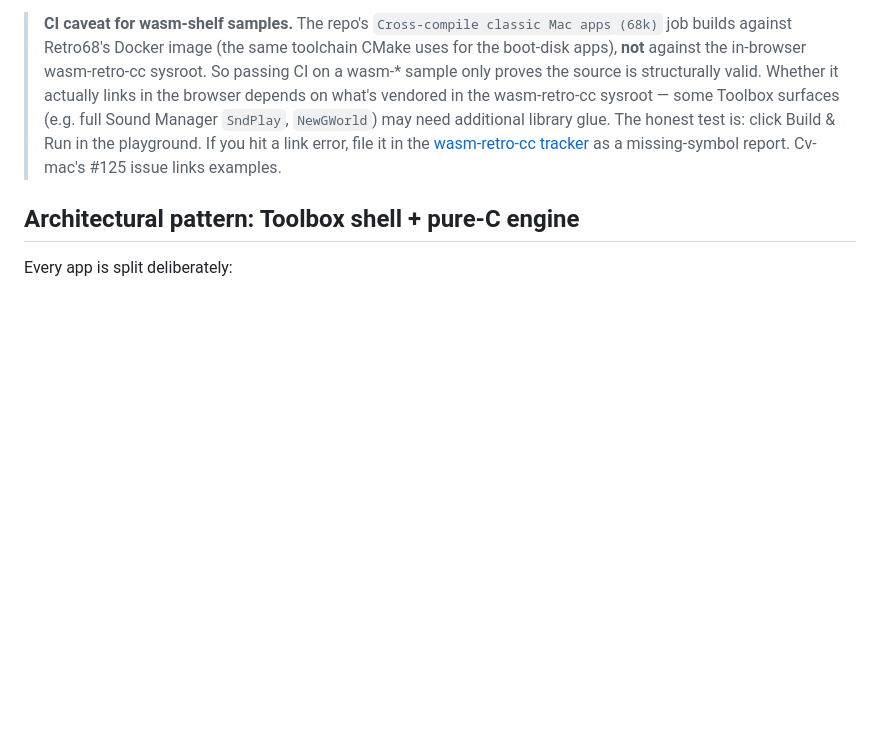
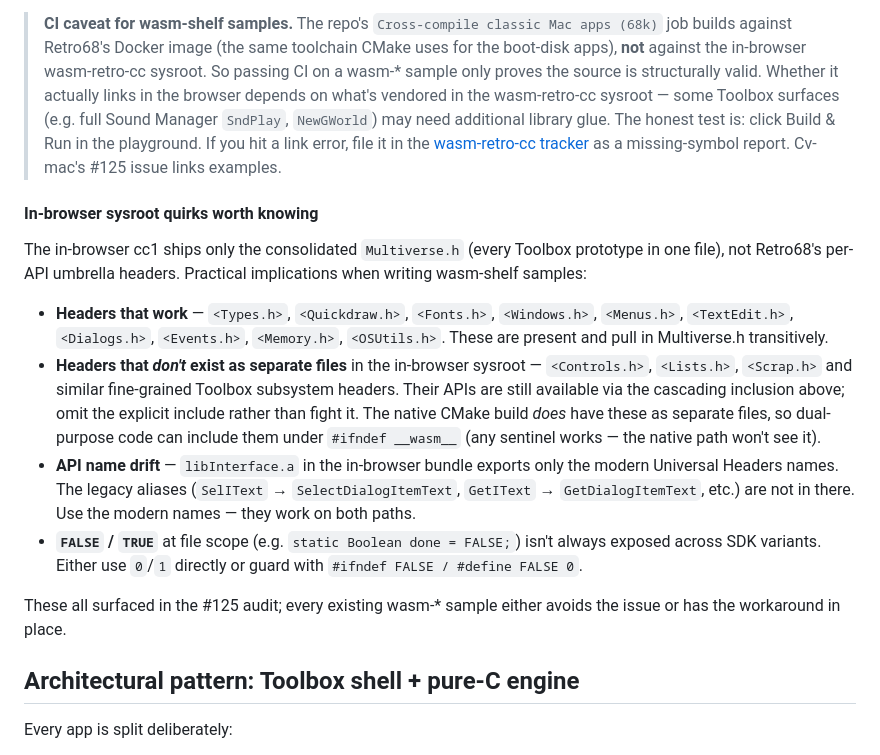
Before and after one commit to khawkins98/classic-vibe-mac, a Markdown page: src/app/README.md, the part around the change. Rendered like a GitHub page; blank space fills up the shorter version.

Commit message:
docs: document in-browser sysroot quirks for wasm-shelf authors (#180)
New "In-browser sysroot quirks worth knowing" subsection under
"Adding a wasm-shelf sample" captures the four real footguns the
#125 audit surfaced:

- Headers that work vs headers that aren't separate files in the
  in-browser sysroot (Controls.h / Lists.h / Scrap.h — APIs still
  available via cascading Multiverse.h, just omit the explicit
  include).
- libInterface.a only ships modern Universal Headers names
  (SelectDialogItemText not SelIText, GetDialogItemText not
  GetIText, etc.).
- FALSE / TRUE not always defined at file scope under the
  in-browser SDK — use 0/1 or #ifndef-guard.

Each item links back to the PR where it was discovered + fixed:
- #168 (FALSE/TRUE in wasm-notepad)
- #173 (Controls.h drop in wasm-scrollwin; modern Dialog API in
  wasm-dialog)
- #167 (wasm-stickynote sidesteps FALSE)

Docs-only.

Co-authored-by: Ken Hawkins <khawkins98@gmail.com>

```diff
--- a/src/app/README.md
+++ b/src/app/README.md
@@ -210,6 +210,35 @@ Different flow from the CMake apps — no CMake, no CI, no boot disk:
 > [wasm-retro-cc tracker](https://github.com/khawkins98/wasm-retro-cc/issues)
 > as a missing-symbol report. Cv-mac's #125 issue links examples.
 
+#### In-browser sysroot quirks worth knowing
+
+The in-browser cc1 ships only the consolidated `Multiverse.h` (every
+Toolbox prototype in one file), not Retro68's per-API umbrella headers.
+Practical implications when writing wasm-shelf samples:
+
+- **Headers that work** — `<Types.h>`, `<Quickdraw.h>`, `<Fonts.h>`,
+  `<Windows.h>`, `<Menus.h>`, `<TextEdit.h>`, `<Dialogs.h>`,
+  `<Events.h>`, `<Memory.h>`, `<OSUtils.h>`. These are present and
+  pull in Multiverse.h transitively.
+- **Headers that *don't* exist as separate files** in the in-browser
+  sysroot — `<Controls.h>`, `<Lists.h>`, `<Scrap.h>` and similar
+  fine-grained Toolbox subsystem headers. Their APIs are still available
+  via the cascading inclusion above; omit the explicit include rather
+  than fight it. The native CMake build *does* have these as separate
+  files, so dual-purpose code can include them under
+  `#ifndef __wasm__` (any sentinel works — the native path won't see it).
+- **API name drift** — `libInterface.a` in the in-browser bundle
+  exports only the modern Universal Headers names. The legacy aliases
+  (`SelIText` → `SelectDialogItemText`, `GetIText` → `GetDialogItemText`,
+  etc.) are not in there. Use the modern names — they work on both
+  paths.
+- **`FALSE` / `TRUE`** at file scope (e.g. `static Boolean done = FALSE;`)
+  isn't always exposed across SDK variants. Either use `0`/`1` directly
+  or guard with `#ifndef FALSE / #define FALSE 0`.
+
+These all surfaced in the #125 audit; every existing wasm-* sample
+either avoids the issue or has the workaround in place.
+
 ## Architectural pattern: Toolbox shell + pure-C engine
 
 Every app is split deliberately:
```
